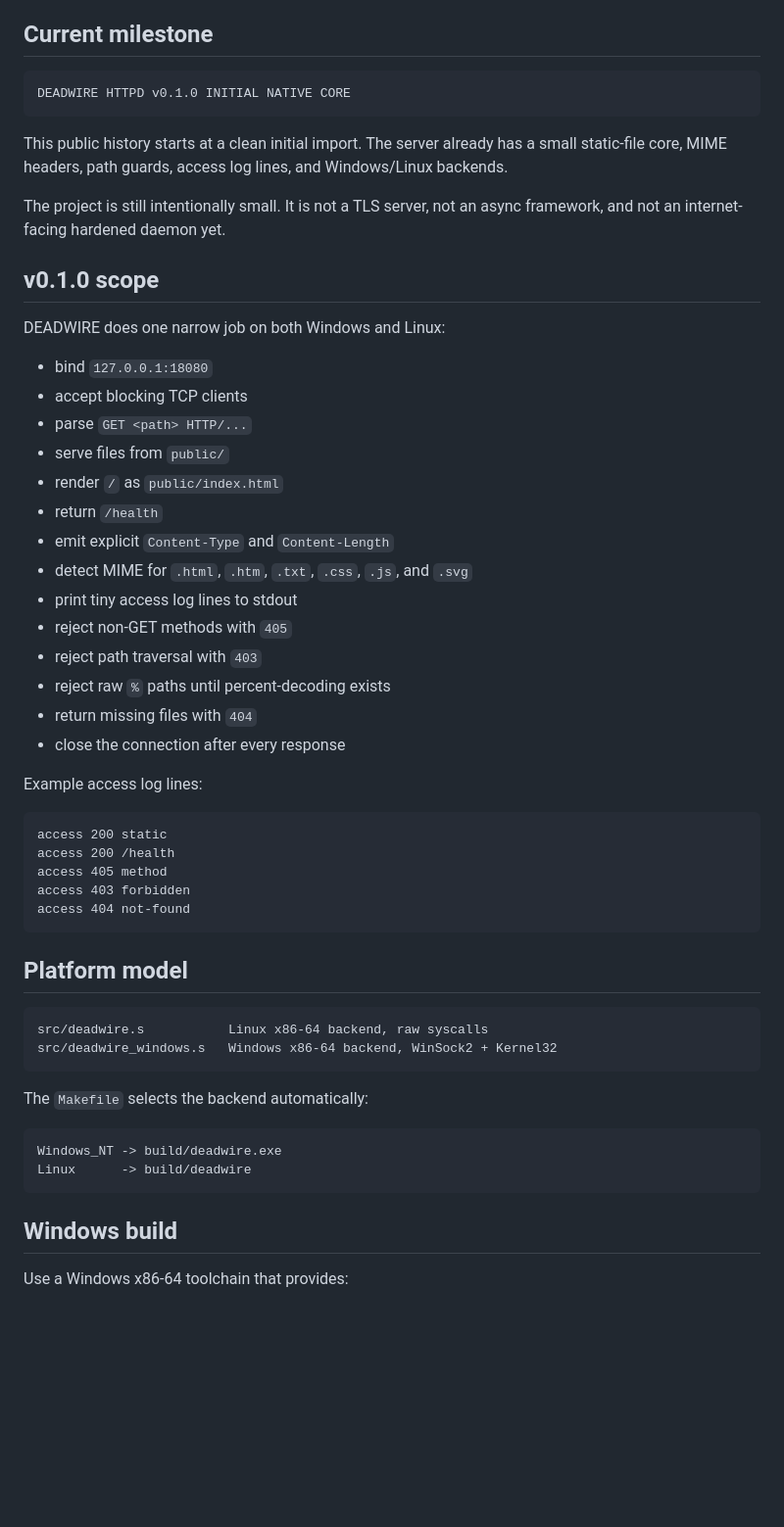
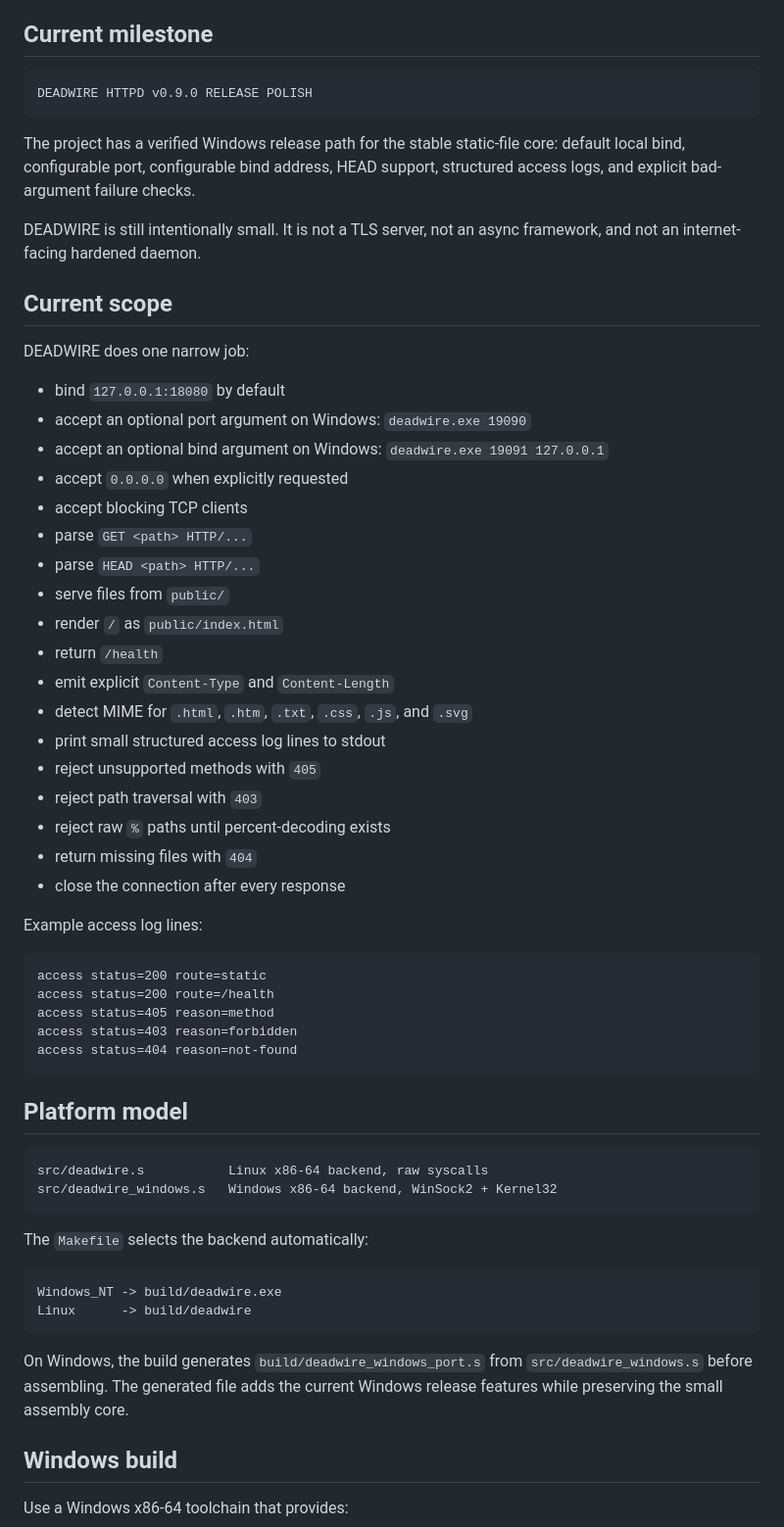
Before and after one commit to Deadbytes101/DEADWIRE-HTTPD, a Markdown page: README.md, the part around one of its changes. Shown at 98% size. Drawn GitHub-style; blank space fills up the shorter version.

````diff
--- a/README.md
+++ b/README.md
@@ -10,27 +10,31 @@ No HTTP framework. No server library. The platform boundary is explicit:
 ## Current milestone
 
 ```txt
-DEADWIRE HTTPD v0.1.0 INITIAL NATIVE CORE
+DEADWIRE HTTPD v0.9.0 RELEASE POLISH
 ```
 
-This public history starts at a clean initial import. The server already has a small static-file core, MIME headers, path guards, access log lines, and Windows/Linux backends.
+The project has a verified Windows release path for the stable static-file core: default local bind, configurable port, configurable bind address, HEAD support, structured access logs, and explicit bad-argument failure checks.
 
-The project is still intentionally small. It is not a TLS server, not an async framework, and not an internet-facing hardened daemon yet.
+DEADWIRE is still intentionally small. It is not a TLS server, not an async framework, and not an internet-facing hardened daemon.
 
-## v0.1.0 scope
+## Current scope
 
-DEADWIRE does one narrow job on both Windows and Linux:
+DEADWIRE does one narrow job:
 
-- bind `127.0.0.1:18080`
+- bind `127.0.0.1:18080` by default
+- accept an optional port argument on Windows: `deadwire.exe 19090`
+- accept an optional bind argument on Windows: `deadwire.exe 19091 127.0.0.1`
+- accept `0.0.0.0` when explicitly requested
 - accept blocking TCP clients
 - parse `GET <path> HTTP/...`
+- parse `HEAD <path> HTTP/...`
 - serve files from `public/`
 - render `/` as `public/index.html`
 - return `/health`
 - emit explicit `Content-Type` and `Content-Length`
 - detect MIME for `.html`, `.htm`, `.txt`, `.css`, `.js`, and `.svg`
-- print tiny access log lines to stdout
-- reject non-GET methods with `405`
+- print small structured access log lines to stdout
+- reject unsupported methods with `405`
 - reject path traversal with `403`
 - reject raw `%` paths until percent-decoding exists
 - return missing files with `404`
@@ -39,11 +43,11 @@ DEADWIRE does one narrow job on both Windows and Linux:
 Example access log lines:
 
 ```txt
-access 200 static
-access 200 /health
-access 405 method
-access 403 forbidden
-access 404 not-found
+access status=200 route=static
+access status=200 route=/health
+access status=405 reason=method
+access status=403 reason=forbidden
+access status=404 reason=not-found
 ```
 
 ## Platform model
@@ -59,6 +63,8 @@ The `Makefile` selects the backend automatically:
 Windows_NT -> build/deadwire.exe
 Linux      -> build/deadwire
 ```
+
+On Windows, the build generates `build/deadwire_windows_port.s` from `src/deadwire_windows.s` before assembling. The generated file adds the current Windows release features while preserving the small assembly core.
 
 ## Windows build
 
````
Also changed, not shown: other parts of README.md (+27 -22 lines).
